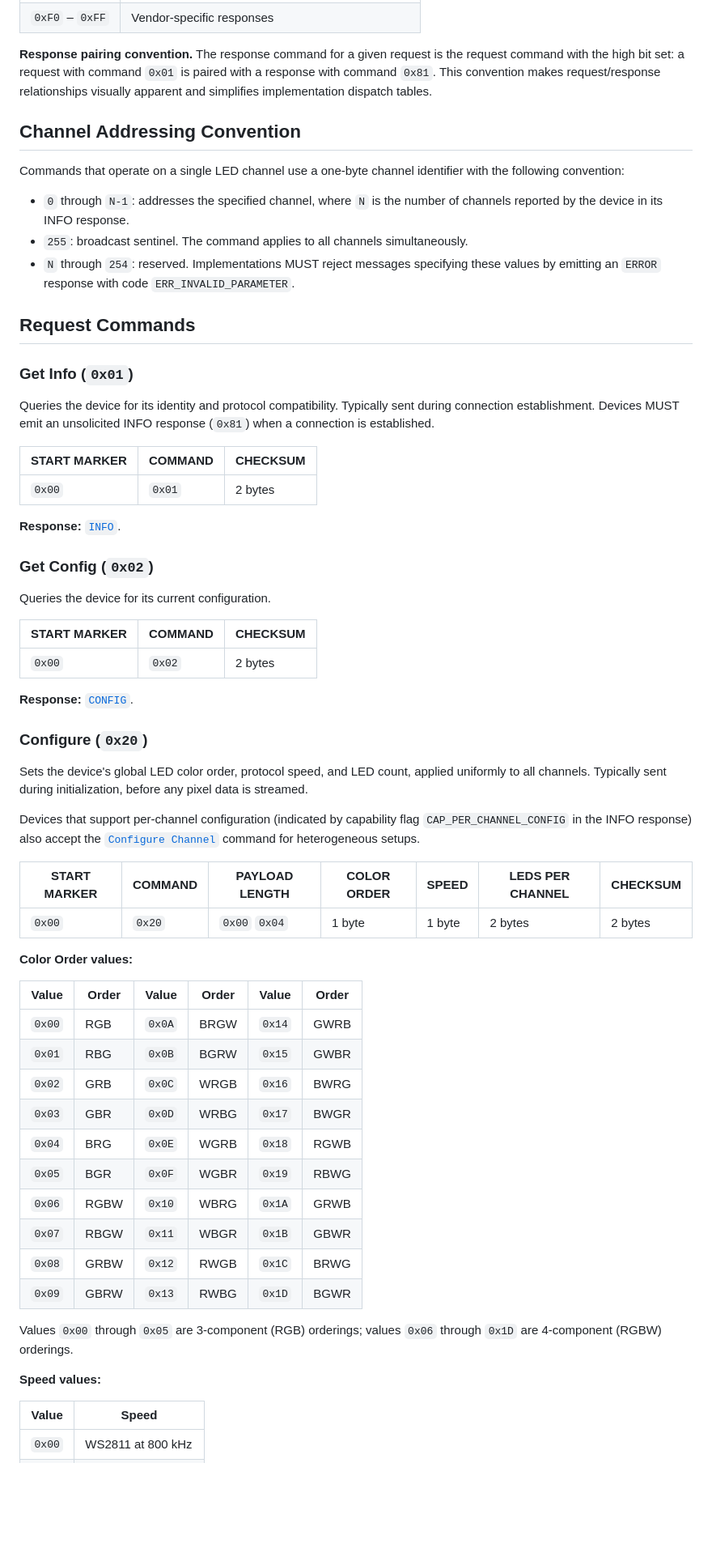
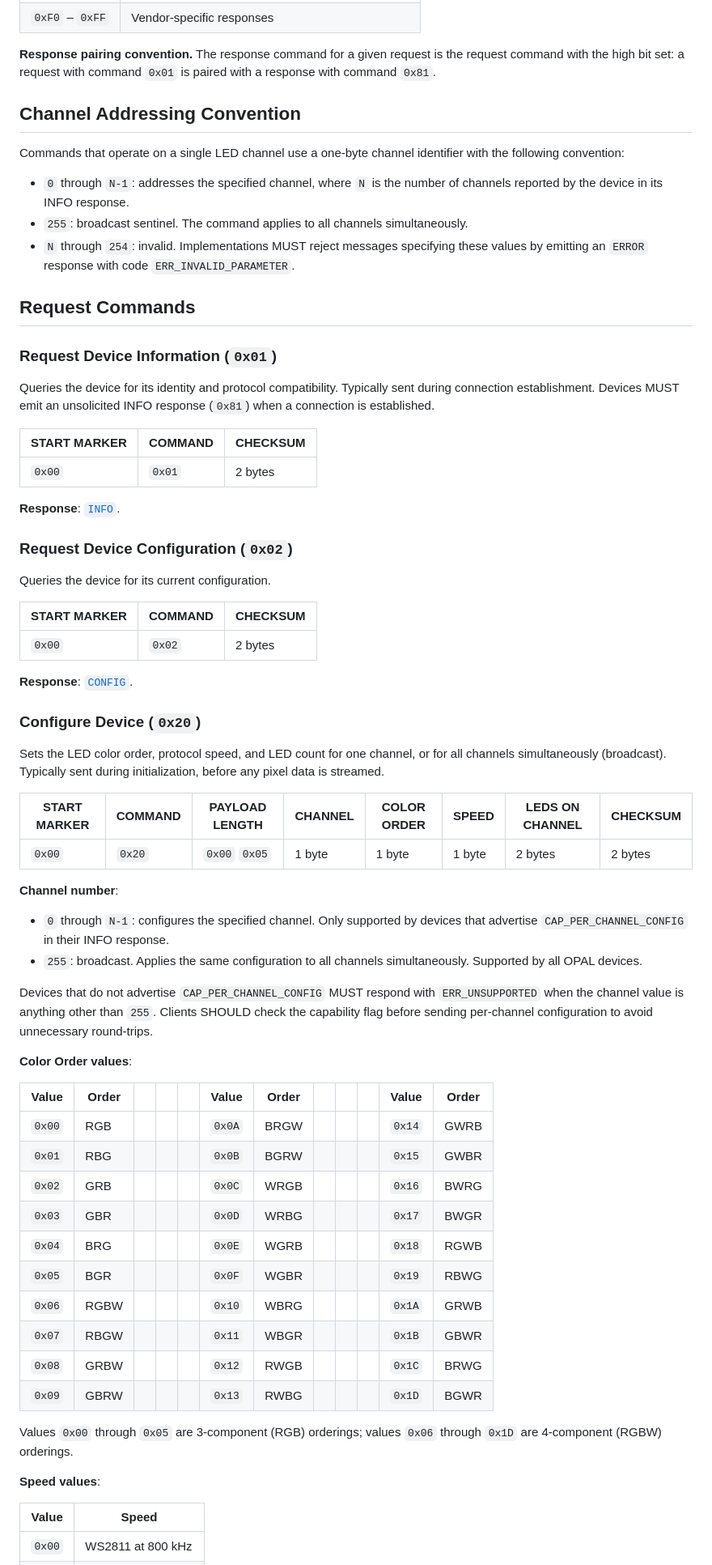
Before and after one commit to djipco/opal, a Markdown page: README.md, the part around one of its changes. Shown at 81% size. GitHub-like rendering; blank space fills up the shorter version.

```diff
--- a/README.md
+++ b/README.md
@@ -140,25 +106,24 @@ Commands are grouped by purpose. The high bit of the command byte distinguishes
 
 **Response pairing convention.** The response command for a given request is the request command
 with the high bit set: a request with command `0x01` is paired with a response with command
-`0x81`. This convention makes request/response relationships visually apparent and simplifies
-implementation dispatch tables.
+`0x81`.
 
 
 ## Channel Addressing Convention
 
-Commands that operate on a single LED channel use a one-byte channel identifier with the
-following convention:
+Commands that operate on a single LED channel use a one-byte channel identifier with the following
+convention:
 
 - `0` through `N-1`: addresses the specified channel, where `N` is the number of channels
   reported by the device in its INFO response.
 - `255`: broadcast sentinel. The command applies to all channels simultaneously.
-- `N` through `254`: reserved. Implementations MUST reject messages specifying these values by
+- `N` through `254`: invalid. Implementations MUST reject messages specifying these values by
   emitting an `ERROR` response with code `ERR_INVALID_PARAMETER`.
 
 
 ## Request Commands
 
-### Get Info (`0x01`)
+### Request Device Information (`0x01`)
 
 Queries the device for its identity and protocol compatibility. Typically sent during connection
 establishment. Devices MUST emit an unsolicited INFO response (`0x81`) when a connection is
@@ -168,9 +133,9 @@ established.
 |--------------|---------|----------|
 | `0x00`       | `0x01`  | 2 bytes  |
 
-**Response:** [`INFO`](#info-0x81).
+**Response**: [`INFO`](#info-0x81).
 
-### Get Config (`0x02`)
+### Request Device Configuration (`0x02`)
 
 Queries the device for its current configuration.
 
@@ -178,40 +143,47 @@ Queries the device for its current configuration.
 |--------------|---------|----------|
 | `0x00`       | `0x02`  | 2 bytes  |
 
-**Response:** [`CONFIG`](#config-0x82).
+**Response**: [`CONFIG`](#config-0x82).
 
-### Configure (`0x20`)
+### Configure Device (`0x20`)
 
-Sets the device's global LED color order, protocol speed, and LED count, applied uniformly to
-all channels. Typically sent during initialization, before any pixel data is streamed.
+Sets the LED color order, protocol speed, and LED count for one channel, or for all channels
+simultaneously (broadcast). Typically sent during initialization, before any pixel data is
+streamed.
 
-Devices that support per-channel configuration (indicated by capability flag
-`CAP_PER_CHANNEL_CONFIG` in the INFO response) also accept the
-[`Configure Channel`](#configure-channel-0x21) command for heterogeneous setups.
+| START MARKER | COMMAND | PAYLOAD LENGTH | CHANNEL | COLOR ORDER | SPEED  | LEDS ON CHANNEL | CHECKSUM |
+|--------------|---------|----------------|---------|-------------|--------|-----------------|----------|
+| `0x00`       | `0x20`  | `0x00` `0x05`  | 1 byte  | 1 byte      | 1 byte | 2 bytes         | 2 bytes  |
 
-| START MARKER | COMMAND | PAYLOAD LENGTH | COLOR ORDER | SPEED  | LEDS PER CHANNEL | CHECKSUM |
-|--------------|---------|----------------|-------------|--------|------------------|----------|
-| `0x00`       | `0x20`  | `0x00` `0x04`  | 1 byte      | 1 byte | 2 bytes          | 2 bytes  |
+**Channel number**:
+- `0` through `N-1`: configures the specified channel. Only supported by devices that advertise
+  `CAP_PER_CHANNEL_CONFIG` in their INFO response.
+- `255`: broadcast. Applies the same configuration to all channels simultaneously. Supported by
+  all OPAL devices.
 
-**Color Order values:**
+Devices that do not advertise `CAP_PER_CHANNEL_CONFIG` MUST respond with `ERR_UNSUPPORTED` when
+the channel value is anything other than `255`. Clients SHOULD check the capability flag before
+sending per-channel configuration to avoid unnecessary round-trips.
 
-| Value  | Order | Value  | Order | Value  | Order |
-|--------|-------|--------|-------|--------|-------|
-| `0x00` | RGB   | `0x0A` | BRGW  | `0x14` | GWRB  |
-| `0x01` | RBG   | `0x0B` | BGRW  | `0x15` | GWBR  |
-| `0x02` | GRB   | `0x0C` | WRGB  | `0x16` | BWRG  |
-| `0x03` | GBR   | `0x0D` | WRBG  | `0x17` | BWGR  |
-| `0x04` | BRG   | `0x0E` | WGRB  | `0x18` | RGWB  |
-| `0x05` | BGR   | `0x0F` | WGBR  | `0x19` | RBWG  |
-| `0x06` | RGBW  | `0x10` | WBRG  | `0x1A` | GRWB  |
-| `0x07` | RBGW  | `0x11` | WBGR  | `0x1B` | GBWR  |
-| `0x08` | GRBW  | `0x12` | RWGB  | `0x1C` | BRWG  |
-| `0x09` | GBRW  | `0x13` | RWBG  | `0x1D` | BGWR  |
+**Color Order values**:
+
+| Value  | Order | | | | Value  | Order | | | | Value  | Order |
+|--------|-------|-|-|-|--------|-------|-|-|-|--------|-------|
+| `0x00` | RGB   | | | | `0x0A` | BRGW  | | | | `0x14` | GWRB  |
+| `0x01` | RBG   | | | | `0x0B` | BGRW  | | | | `0x15` | GWBR  |
+| `0x02` | GRB   | | | | `0x0C` | WRGB  | | | | `0x16` | BWRG  |
+| `0x03` | GBR   | | | | `0x0D` | WRBG  | | | | `0x17` | BWGR  |
+| `0x04` | BRG   | | | | `0x0E` | WGRB  | | | | `0x18` | RGWB  |
+| `0x05` | BGR   | | | | `0x0F` | WGBR  | | | | `0x19` | RBWG  |
+| `0x06` | RGBW  | | | | `0x10` | WBRG  | | | | `0x1A` | GRWB  |
+| `0x07` | RBGW  | | | | `0x11` | WBGR  | | | | `0x1B` | GBWR  |
+| `0x08` | GRBW  | | | | `0x12` | RWGB  | | | | `0x1C` | BRWG  |
+| `0x09` | GBRW  | | | | `0x13` | RWBG  | | | | `0x1D` | BGWR  |
 
 Values `0x00` through `0x05` are 3-component (RGB) orderings; values `0x06` through `0x1D` are
 4-component (RGBW) orderings.
 
-**Speed values:**
+**Speed values**:
 
 | Value  | Speed              |
 |--------|--------------------|
```
Also changed, not shown: other parts of README.md (+136 -173 lines).
